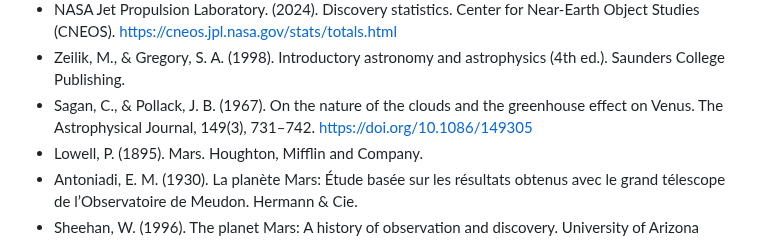
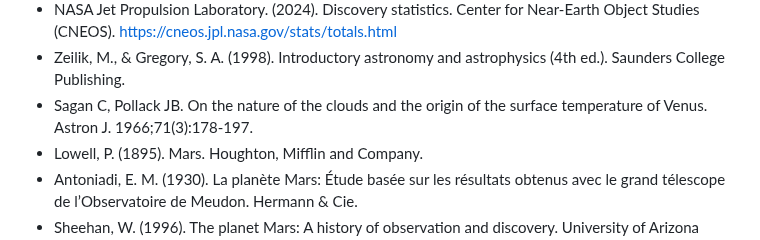
Before and after one commit to chadlupkes/livingcivilization, a Markdown page: bibliography.md, the part around the change. Drawn GitHub-style.

Commit message:
Update bibliography entry with new citation format

```diff
--- a/bibliography.md
+++ b/bibliography.md
@@ -56,7 +56,7 @@
 - Helin, E. F., Pravdo, S. H., & Rabinowitz, D. L. (1997). The Near-Earth Asteroid Tracking (NEAT) program: An automated system for telescope control and data reduction. Bulletin of the American Astronomical Society, 29(5), 1326.
 - NASA Jet Propulsion Laboratory. (2024). Discovery statistics. Center for Near-Earth Object Studies (CNEOS). [https://cneos.jpl.nasa.gov/stats/totals.html](https://cneos.jpl.nasa.gov/stats/totals.html)
 - Zeilik, M., & Gregory, S. A. (1998). Introductory astronomy and astrophysics (4th ed.). Saunders College Publishing.
-- Sagan, C., & Pollack, J. B. (1967). On the nature of the clouds and the greenhouse effect on Venus. The Astrophysical Journal, 149(3), 731–742. [https://doi.org/10.1086/149305](https://doi.org/10.1086/149305)
+- Sagan C, Pollack JB. On the nature of the clouds and the origin of the surface temperature of Venus. Astron J. 1966;71(3):178-197.
 - Lowell, P. (1895). Mars. Houghton, Mifflin and Company.
 - Antoniadi, E. M. (1930). La planète Mars: Étude basée sur les résultats obtenus avec le grand télescope de l’Observatoire de Meudon. Hermann & Cie.
 - Sheehan, W. (1996). The planet Mars: A history of observation and discovery. University of Arizona Press.
```
